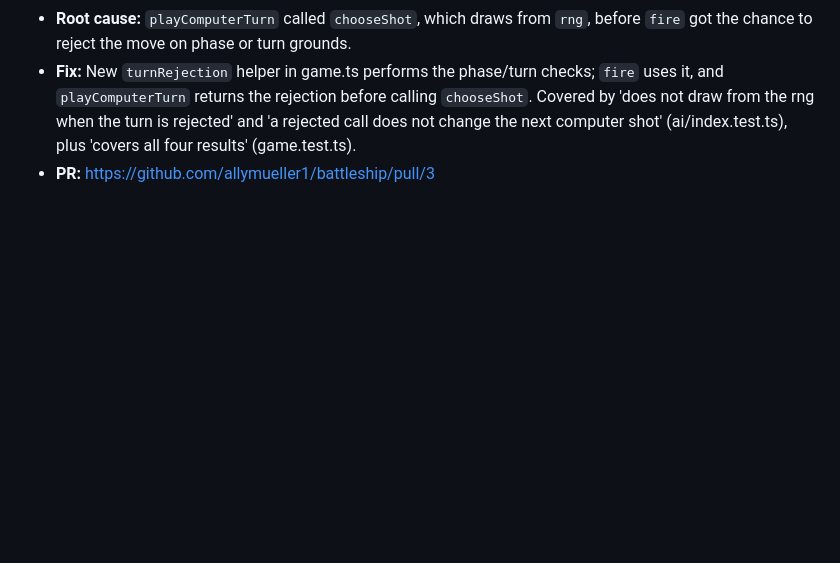
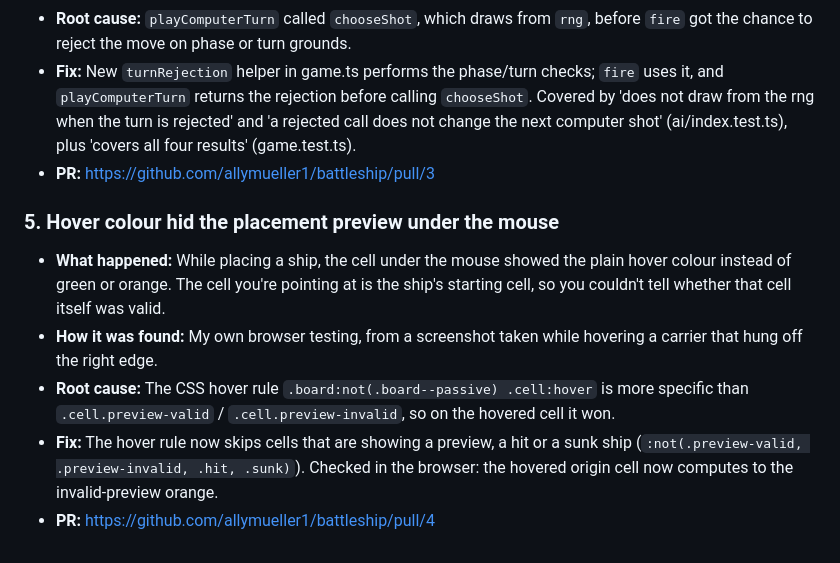
Before and after one commit to allymueller1/battleship, a Markdown page: DEBUGGING.md, the part around the change. Rendered like a GitHub page; blank space fills up the shorter version.

Commit message:
docs: log hover-over-preview bug in DEBUGGING.md
Co-Authored-By: Devin AI <158243242+devin-ai-integration[bot]@users.noreply.github.com>

```diff
--- a/DEBUGGING.md
+++ b/DEBUGGING.md
@@ -74,3 +74,20 @@ in self-testing, so that recurring failure modes stay visible.
   computer shot' (ai/index.test.ts), plus 'covers all four results'
   (game.test.ts).
 - **PR:** https://github.com/allymueller1/battleship/pull/3
+
+### 5. Hover colour hid the placement preview under the mouse
+
+- **What happened:** While placing a ship, the cell under the mouse showed
+  the plain hover colour instead of green or orange. The cell you're
+  pointing at is the ship's starting cell, so you couldn't tell whether
+  that cell itself was valid.
+- **How it was found:** My own browser testing, from a screenshot taken
+  while hovering a carrier that hung off the right edge.
+- **Root cause:** The CSS hover rule `.board:not(.board--passive) .cell:hover`
+  is more specific than `.cell.preview-valid` / `.cell.preview-invalid`,
+  so on the hovered cell it won.
+- **Fix:** The hover rule now skips cells that are showing a preview, a hit
+  or a sunk ship (`:not(.preview-valid, .preview-invalid, .hit, .sunk)`).
+  Checked in the browser: the hovered origin cell now computes to the
+  invalid-preview orange.
+- **PR:** https://github.com/allymueller1/battleship/pull/4
```
